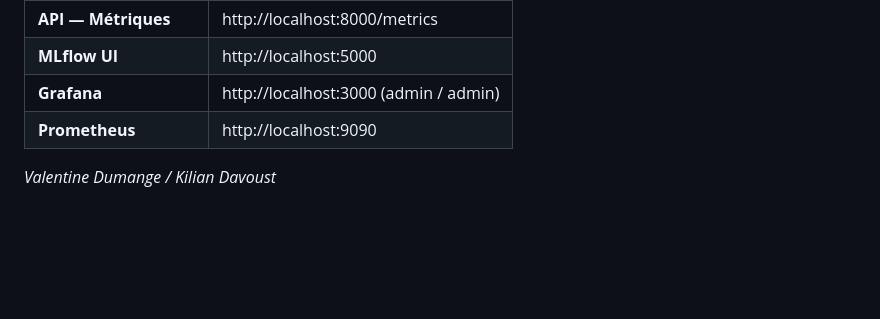
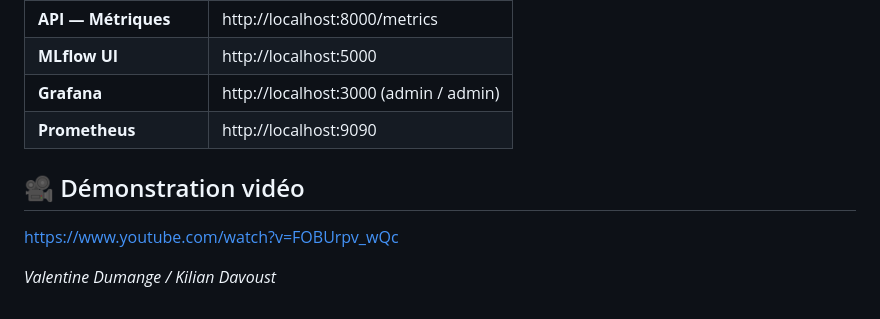
Before and after one commit to valentinedum/PFE-assistant-vocal-medical, a Markdown page: README.md, the part around the change. GitHub-like rendering; blank space fills up the shorter version.

Commit message:
démo vidéo

```diff
--- a/README.md
+++ b/README.md
@@ -360,4 +360,8 @@ pytest tests/
 | **Grafana**            | http://localhost:3000 (admin / admin)         |
 | **Prometheus**         | http://localhost:9090                         |
 
+## 🎥 Démonstration vidéo
+
+https://www.youtube.com/watch?v=FOBUrpv_wQc
+
 _Valentine Dumange / Kilian Davoust_
```
